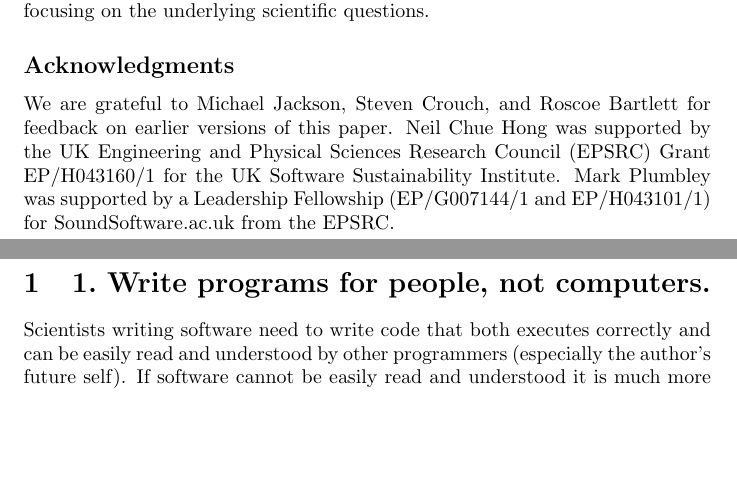
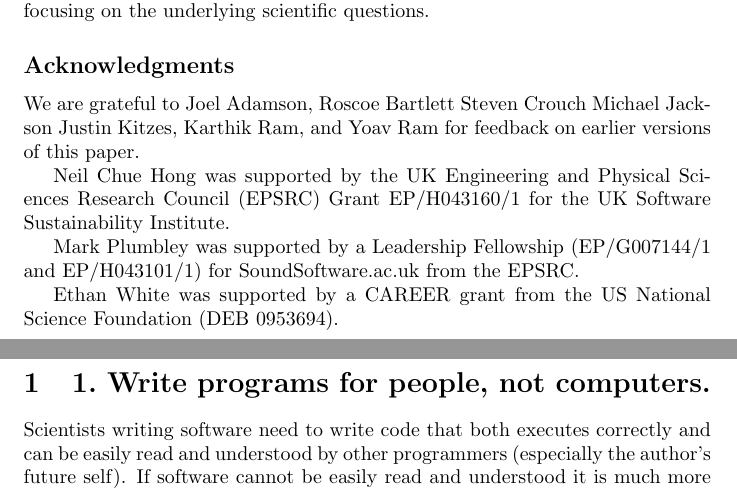
Before and after one commit to wking/swc-assets, a LaTeX paper (papers/best-practices-for-scientific-computing/best-practices-scientific-computing-2012.tex): two parts of pages 2 and 3 of 17, joined at a grey line, cut so that both start at the same text, the shorter picture padded with empty space. Compiled offline with pdfLaTeX.

Commit message:
Ethan's acknowledgments

```diff
--- a/papers/best-practices-for-scientific-computing/best-practices-scientific-computing-2012.tex
+++ b/papers/best-practices-for-scientific-computing/best-practices-scientific-computing-2012.tex
@@ -116,12 +116,24 @@ underlying scientific questions.
 
 \subsection*{Acknowledgments}
 
-We are grateful to Michael Jackson, Steven Crouch, and Roscoe Bartlett
+We are grateful to
+Joel Adamson,
+Roscoe Bartlett
+Steven Crouch
+Michael Jackson
+Justin Kitzes,
+Karthik Ram,
+and
+Yoav Ram
 for feedback on earlier versions of this paper.
+
 Neil Chue Hong was supported by the UK Engineering and Physical Sciences Research Council (EPSRC)
 Grant EP/H043160/1 for the UK Software Sustainability Institute.
+
 Mark Plumbley was supported by a Leadership Fellowship (EP/G007144/1 and EP/H043101/1)
 for SoundSoftware.ac.uk from the EPSRC.
+
+Ethan White was supported by a CAREER grant from the US National Science Foundation (DEB 0953694).
 
 \practicesection{Write programs for people, not computers.}{cognition}
 
```
